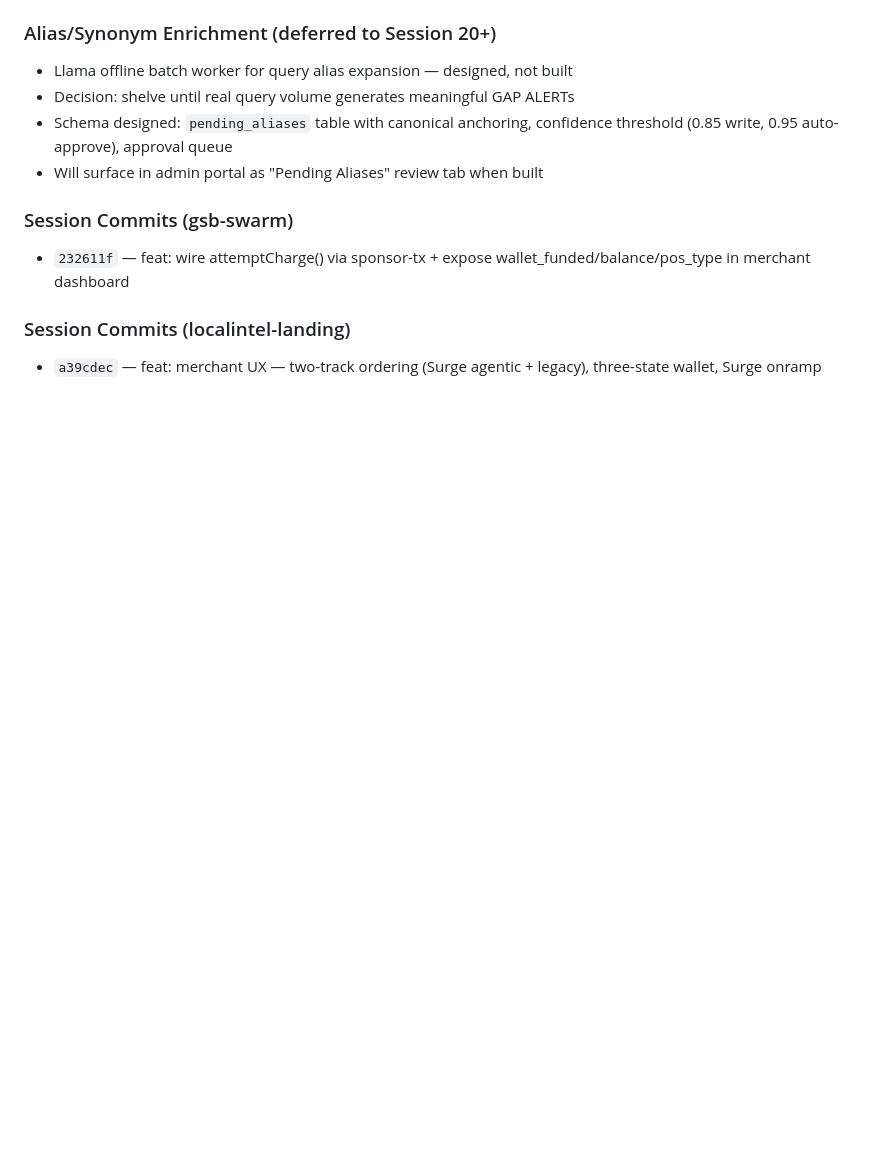
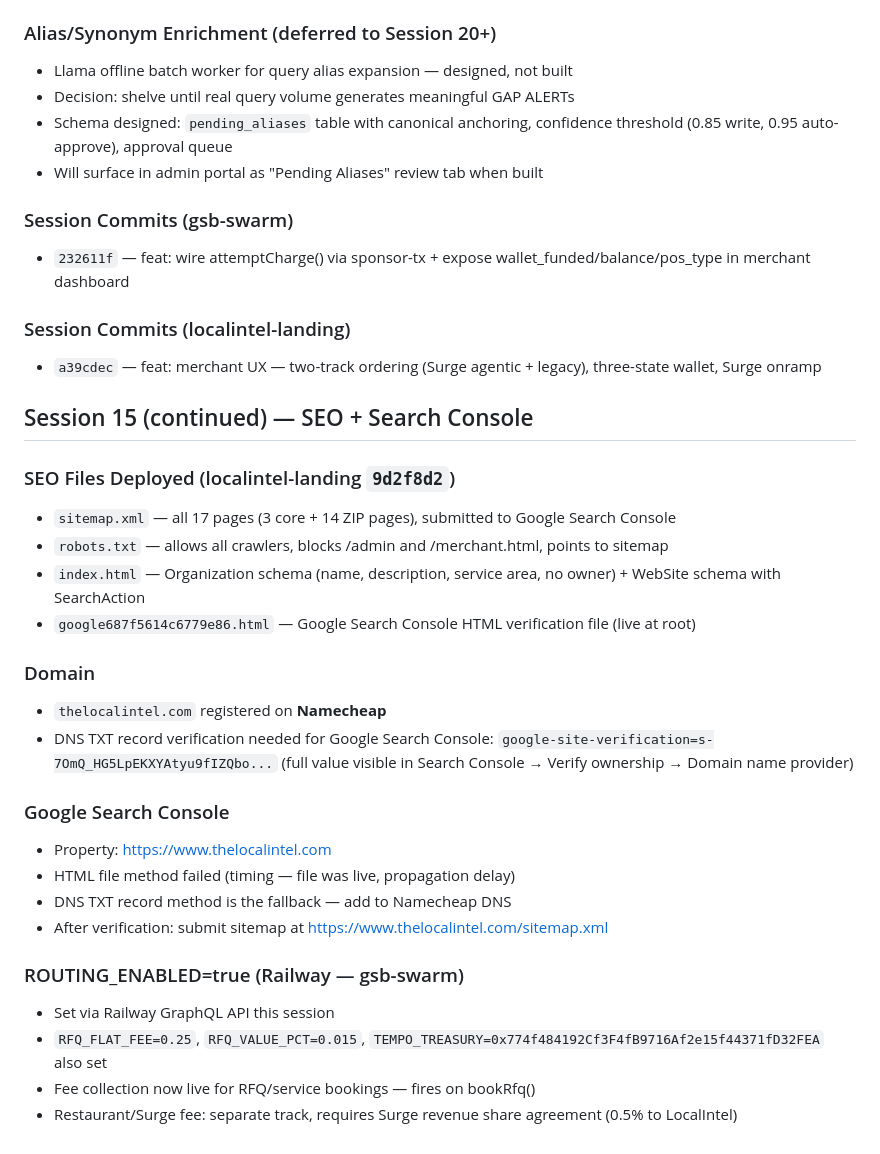
Before and after one commit to MCFLAMINGO/gsb-swarm, a Markdown page: LOCALINTEL_CONTEXT.md, the part around the change. Drawn GitHub-style; blank space fills up the shorter version.

Commit message:
docs: LOCALINTEL_CONTEXT — SEO, Search Console, ROUTING_ENABLED live

```diff
--- a/LOCALINTEL_CONTEXT.md
+++ b/LOCALINTEL_CONTEXT.md
@@ -1860,3 +1860,29 @@ No fake "created at claim time" language — wallet state is truth from Postgres
 
 ### Session Commits (localintel-landing)
 - `a39cdec` — feat: merchant UX — two-track ordering (Surge agentic + legacy), three-state wallet, Surge onramp
+
+## Session 15 (continued) — SEO + Search Console
+
+### SEO Files Deployed (localintel-landing `9d2f8d2`)
+- `sitemap.xml` — all 17 pages (3 core + 14 ZIP pages), submitted to Google Search Console
+- `robots.txt` — allows all crawlers, blocks /admin and /merchant.html, points to sitemap
+- `index.html` — Organization schema (name, description, service area, no owner) + WebSite schema with SearchAction
+- `google687f5614c6779e86.html` — Google Search Console HTML verification file (live at root)
+
+### Domain
+- `thelocalintel.com` registered on **Namecheap**
+- DNS TXT record verification needed for Google Search Console:
+  `google-site-verification=s-7OmQ_HG5LpEKXYAtyu9fIZQbo...`
+  (full value visible in Search Console → Verify ownership → Domain name provider)
+
+### Google Search Console
+- Property: https://www.thelocalintel.com
+- HTML file method failed (timing — file was live, propagation delay)
+- DNS TXT record method is the fallback — add to Namecheap DNS
+- After verification: submit sitemap at https://www.thelocalintel.com/sitemap.xml
+
+### ROUTING_ENABLED=true (Railway — gsb-swarm)
+- Set via Railway GraphQL API this session
+- `RFQ_FLAT_FEE=0.25`, `RFQ_VALUE_PCT=0.015`, `TEMPO_TREASURY=0x774f484192Cf3F4fB9716Af2e15f44371fD32FEA` also set
+- Fee collection now live for RFQ/service bookings — fires on bookRfq()
+- Restaurant/Surge fee: separate track, requires Surge revenue share agreement (0.5% to LocalIntel)
```
